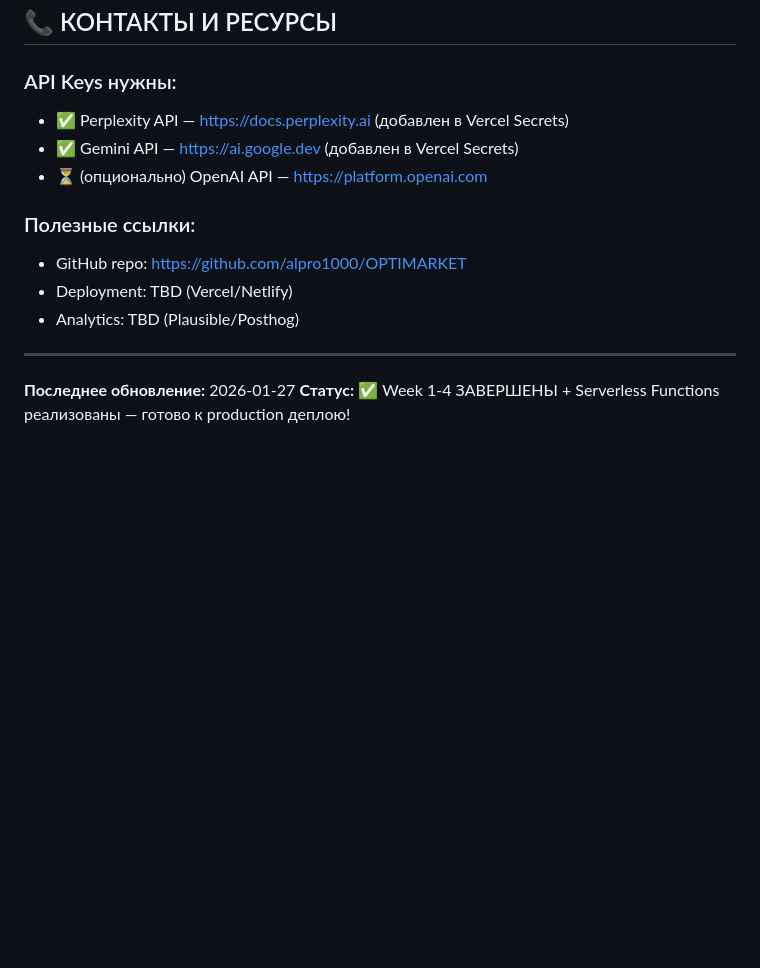
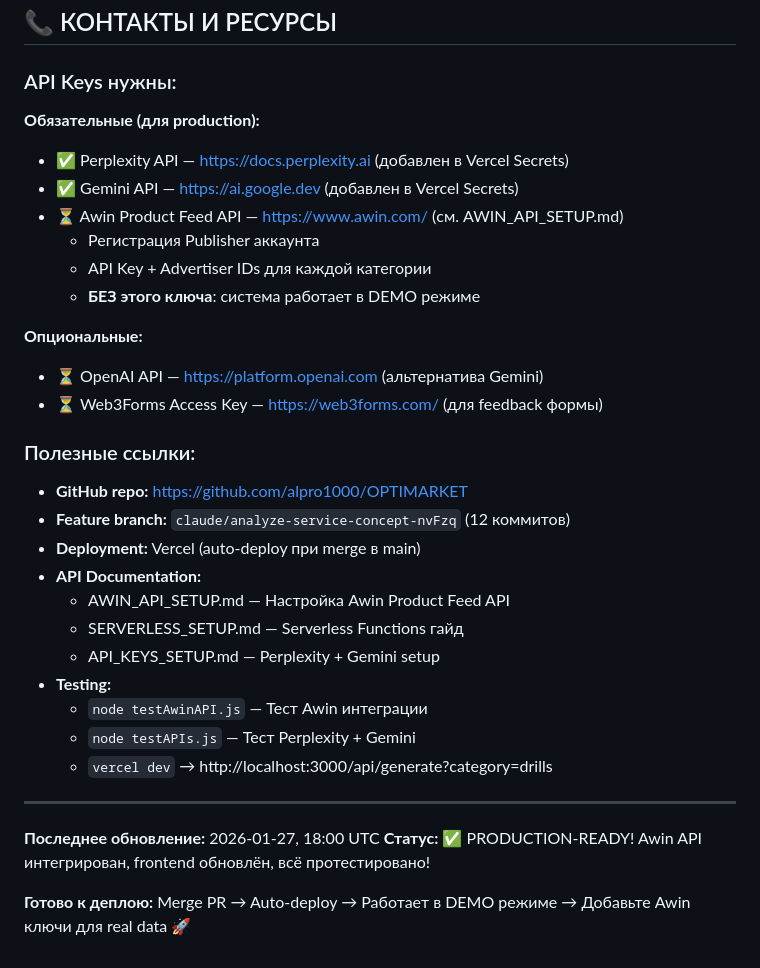
Before and after one commit to alpro1000/OPTIMARKET, a Markdown page: CLAUDE.md, the part around one of its changes. Rendered like a GitHub page; blank space fills up the shorter version.

```diff
--- a/CLAUDE.md
+++ b/CLAUDE.md
@@ -528,16 +548,35 @@ OPTIMARKET — не магазин, а **AI-куратор выбора**:
 ## 📞 КОНТАКТЫ И РЕСУРСЫ
 
 ### API Keys нужны:
+
+**Обязательные (для production):**
 - ✅ Perplexity API — https://docs.perplexity.ai (добавлен в Vercel Secrets)
 - ✅ Gemini API — https://ai.google.dev (добавлен в Vercel Secrets)
-- ⏳ (опционально) OpenAI API — https://platform.openai.com
+- ⏳ Awin Product Feed API — https://www.awin.com/ (см. AWIN_API_SETUP.md)
+  - Регистрация Publisher аккаунта
+  - API Key + Advertiser IDs для каждой категории
+  - **БЕЗ этого ключа**: система работает в DEMO режиме
+
+**Опциональные:**
+- ⏳ OpenAI API — https://platform.openai.com (альтернатива Gemini)
+- ⏳ Web3Forms Access Key — https://web3forms.com/ (для feedback формы)
 
 ### Полезные ссылки:
-- GitHub repo: https://github.com/alpro1000/OPTIMARKET
-- Deployment: TBD (Vercel/Netlify)
-- Analytics: TBD (Plausible/Posthog)
+- **GitHub repo:** https://github.com/alpro1000/OPTIMARKET
+- **Feature branch:** `claude/analyze-service-concept-nvFzq` (12 коммитов)
+- **Deployment:** Vercel (auto-deploy при merge в main)
+- **API Documentation:**
+  - AWIN_API_SETUP.md — Настройка Awin Product Feed API
+  - SERVERLESS_SETUP.md — Serverless Functions гайд
+  - API_KEYS_SETUP.md — Perplexity + Gemini setup
+- **Testing:**
+  - `node testAwinAPI.js` — Тест Awin интеграции
+  - `node testAPIs.js` — Тест Perplexity + Gemini
+  - `vercel dev` → http://localhost:3000/api/generate?category=drills
 
 ---
 
-**Последнее обновление:** 2026-01-27
-**Статус:** ✅ Week 1-4 ЗАВЕРШЕНЫ + Serverless Functions реализованы — готово к production деплою!
+**Последнее обновление:** 2026-01-27, 18:00 UTC
+**Статус:** ✅ PRODUCTION-READY! Awin API интегрирован, frontend обновлён, всё протестировано!
+
+**Готово к деплою:** Merge PR → Auto-deploy → Работает в DEMO режиме → Добавьте Awin ключи для real data 🚀
```
Also changed, not shown: other parts of CLAUDE.md (+35 -15 lines).
